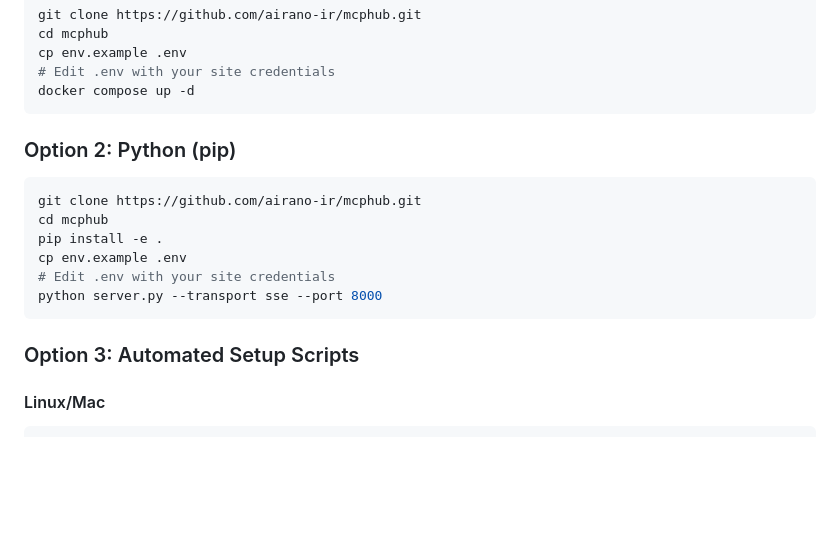
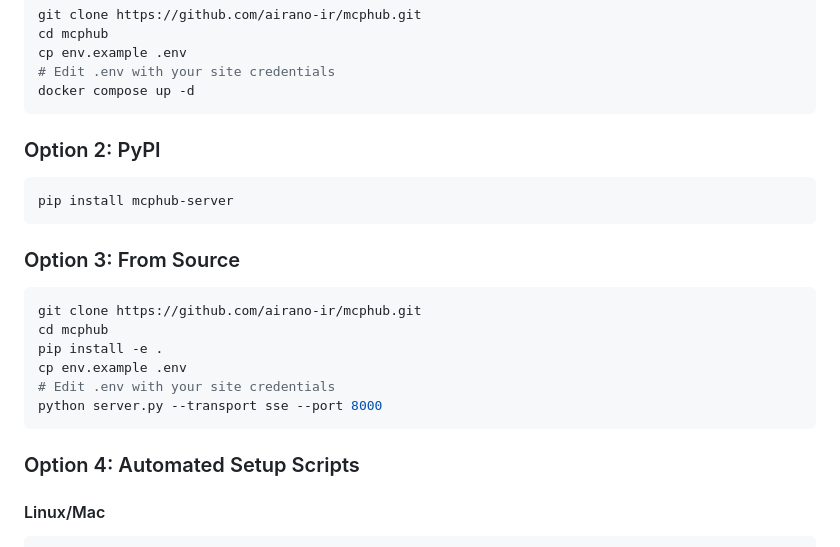
Before and after one commit to airano-ir/mcphub, a Markdown page: docs/getting-started.md, the part around the change. Drawn GitHub-style; blank space fills up the shorter version.

````diff
--- a/docs/getting-started.md
+++ b/docs/getting-started.md
@@ -52,7 +52,13 @@ cp env.example .env
 docker compose up -d
 ```
 
-### Option 2: Python (pip)
+### Option 2: PyPI
+
+```bash
+pip install mcphub-server
+```
+
+### Option 3: From Source
 
 ```bash
 git clone https://github.com/airano-ir/mcphub.git
@@ -63,7 +69,7 @@ cp env.example .env
 python server.py --transport sse --port 8000
 ```
 
-### Option 3: Automated Setup Scripts
+### Option 4: Automated Setup Scripts
 
 #### Linux/Mac
 
````
Also changed, not shown: README.md (+9 -1 lines).
